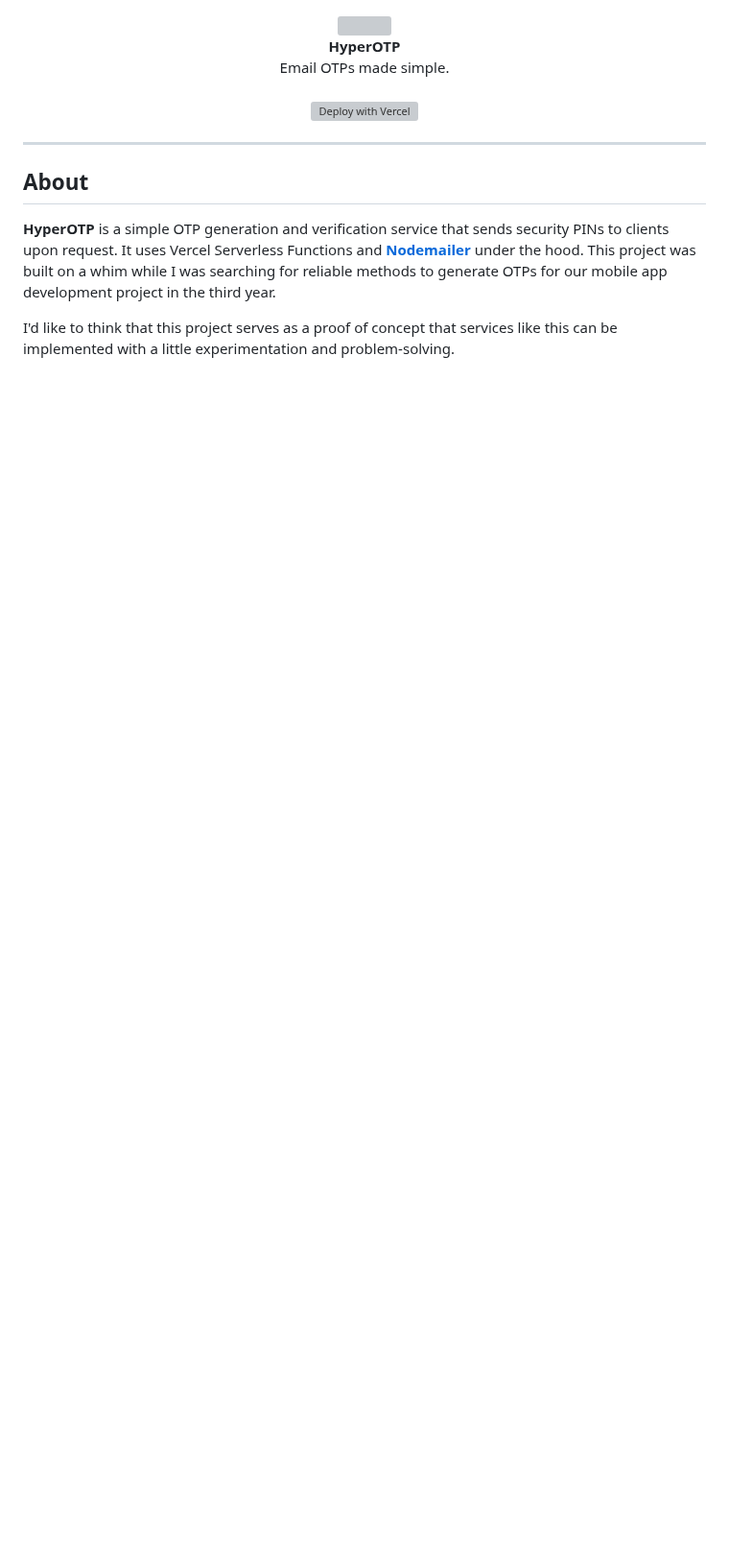
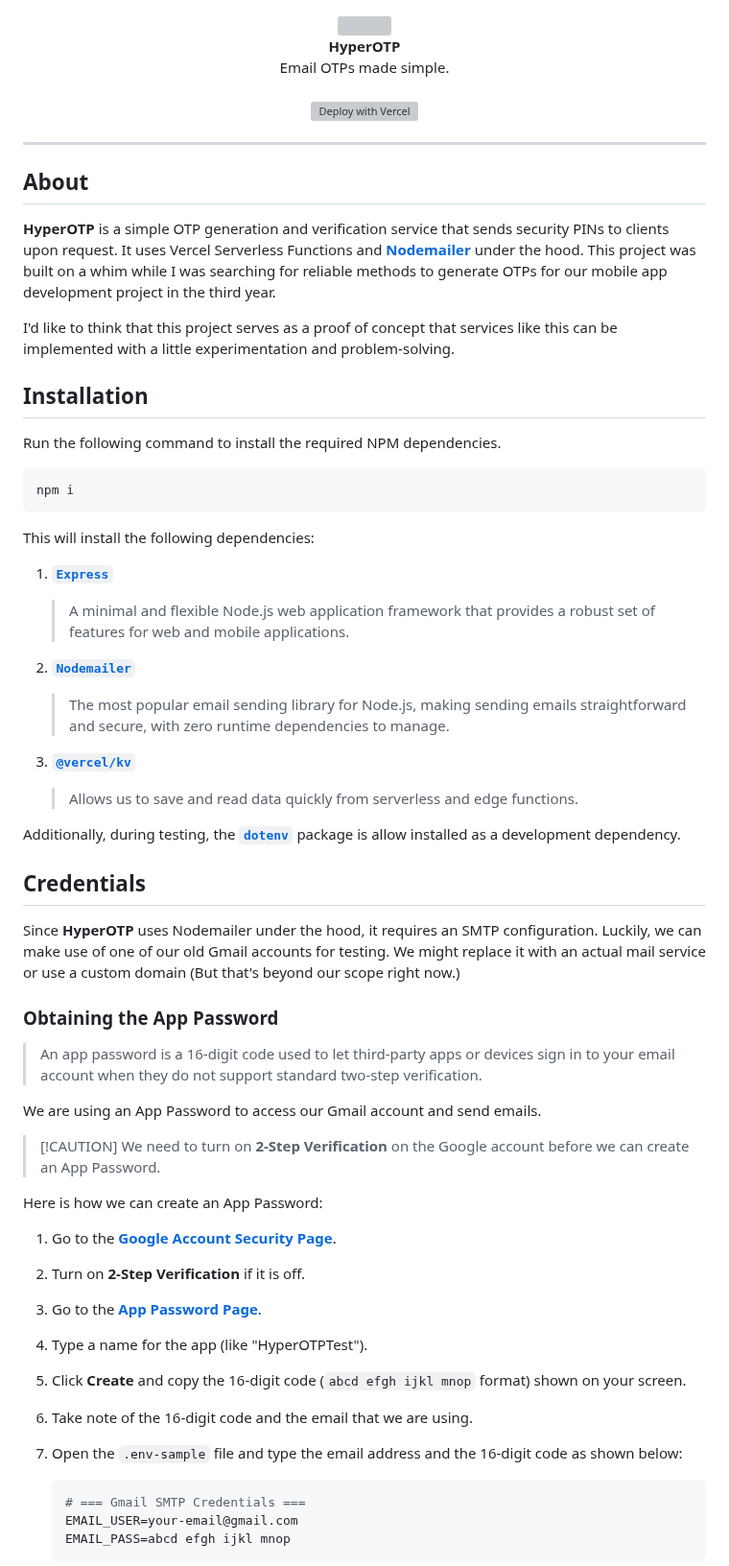
Before and after one commit to ShadowShahriar/otp, a Markdown page: Readme.md, the part around one of its changes. Shown at 96% size. Drawn GitHub-style; blank space fills up the shorter version; grey boxes are pictures that could not be loaded.

````diff
--- a/Readme.md
+++ b/Readme.md
@@ -10,3 +10,54 @@
 
 I'd like to think that this project serves as a proof of concept that services like this can be implemented with a little experimentation and problem-solving.
 
+## Installation
+
+Run the following command to install the required NPM dependencies.
+
+```bash
+npm i
+```
+
+This will install the following dependencies:
+
+1. [**`Express`**](https://expressjs.com/)
+
+    > A minimal and flexible Node.js web application framework that provides a robust set of features for web and mobile applications.
+
+2. [**`Nodemailer`**](https://nodemailer.com/)
+
+    > The most popular email sending library for Node.js, making sending emails straightforward and secure, with zero runtime dependencies to manage.
+
+3. [**`@vercel/kv`**](https://vercel.com/changelog/vercel-kv)
+    > Allows us to save and read data quickly from serverless and edge functions.
+
+Additionally, during testing, the [**`dotenv`**](https://www.npmjs.com/package/dotenv) package is allow installed as a development dependency.
+
+## Credentials
+
+Since **HyperOTP** uses Nodemailer under the hood, it requires an SMTP configuration. Luckily, we can make use of one of our old Gmail accounts for testing. We might replace it with an actual mail service or use a custom domain (But that's beyond our scope right now.)
+
+### Obtaining the App Password
+
+> An app password is a 16-digit code used to let third-party apps or devices sign in to your email account when they do not support standard two-step verification.
+
+We are using an App Password to access our Gmail account and send emails.
+
+> [!CAUTION] We need to turn on **2-Step Verification** on the Google account before we can create an App Password.
+
+Here is how we can create an App Password:
+
+1. Go to the [**Google Account Security Page**](https://myaccount.google.com/security).
+2. Turn on **2-Step Verification** if it is off.
+3. Go to the [**App Password Page**](https://myaccount.google.com/apppasswords).
+4. Type a name for the app (like "HyperOTPTest").
+5. Click **Create** and copy the 16-digit code (`abcd efgh ijkl mnop` format) shown on your screen.
+6. Take note of the 16-digit code and the email that we are using.
+7. Open the `.env-sample` file and type the email address and the 16-digit code as shown below:
+
+    ```env
+    # === Gmail SMTP Credentials ===
+    EMAIL_USER=your-email@gmail.com
+    EMAIL_PASS=abcd efgh ijkl mnop
+    ```
+
````
Also changed, not shown: other parts of Readme.md (+53 -0 lines), docs/createdb.png (added), docs/credentials.png (added), docs/storage.png (added), 2 other files.
